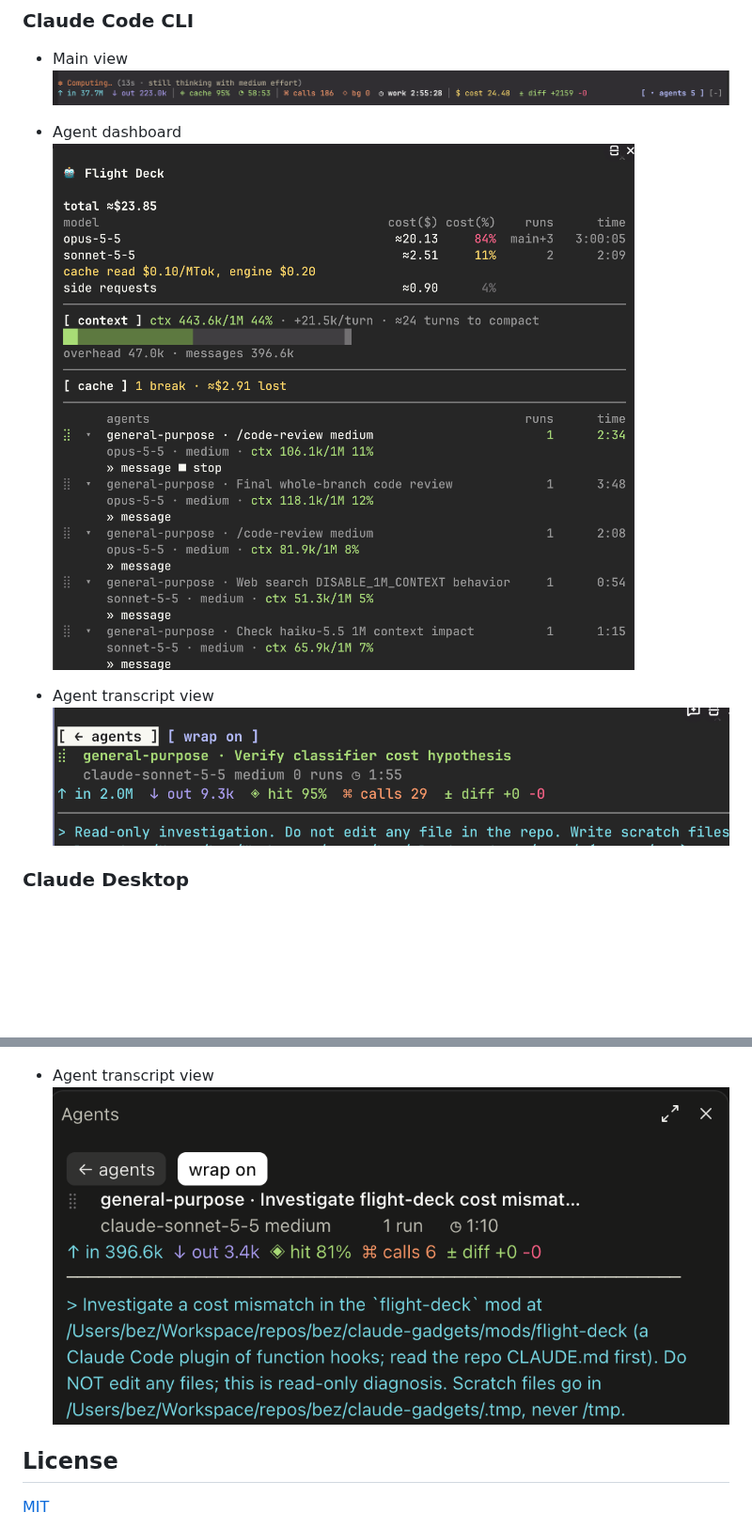
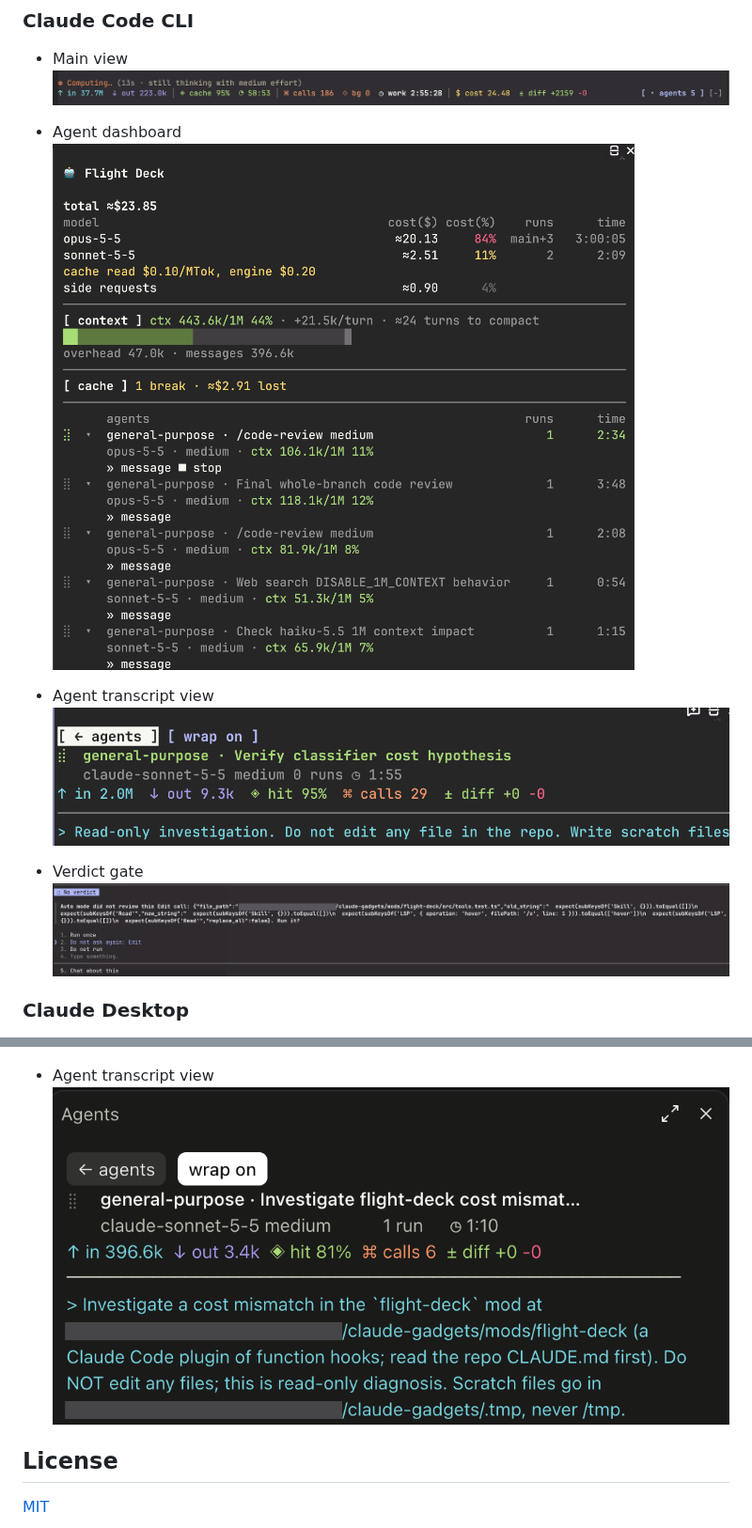
Before and after one commit to tunglt1810/claude-gadgets, a Markdown page: README.md, 2 parts joined by grey strips. Shown at 94% size. GitHub-like rendering; pictures changed too: previews/preview-cli-agent-transcript.png, previews/preview-cli-verdict-gate.png (added), previews/preview-desktop-agent-transcript.png; blank space fills up the shorter version.

```diff
--- a/README.md
+++ b/README.md
@@ -157,6 +157,9 @@ docs/i18n/    translations of this README
 
 - Agent transcript view
-![alt text](previews/preview-cli-agent-transcript.png)
+![Claude Code CLI flight deck - agent transcript preview](previews/preview-cli-agent-transcript.png)
+
+- Verdict gate
+![Claude Code CLI Verdict Gate open ask](previews/preview-cli-verdict-gate.png)
 
 ### Claude Desktop
 
```
Also changed, not shown: other parts of README.md (+1 -1 lines), CHANGELOG.md (+8 -0 lines), docs/i18n/README.vi.md (+4 -1 lines), 3 other files.
